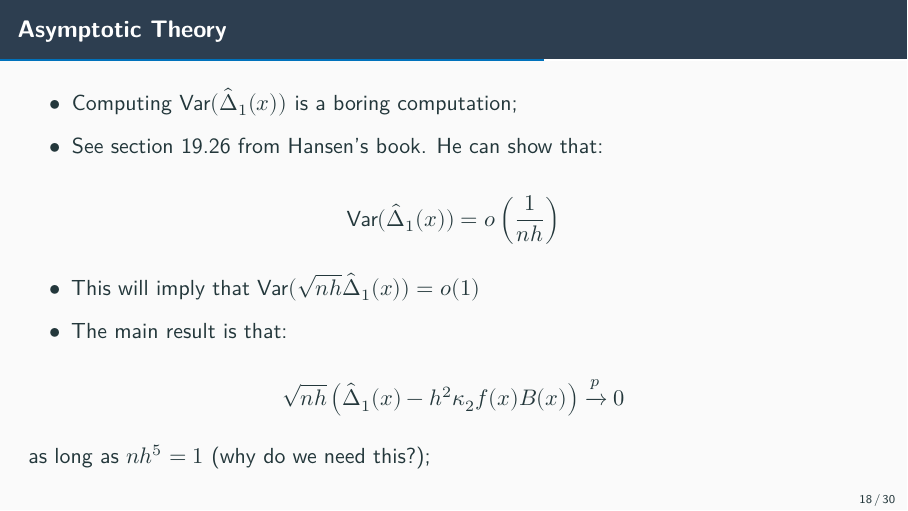
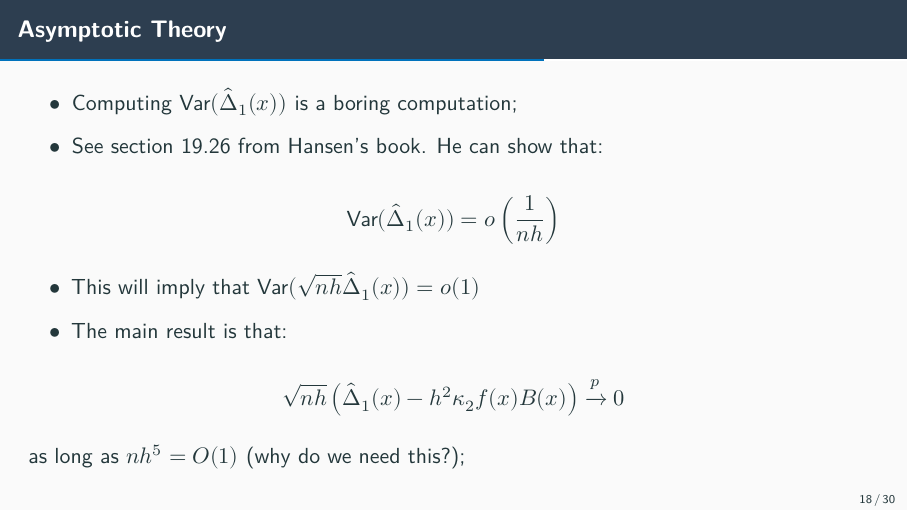
Before and after one commit to epge-classes/econometrics-fgv-2025, a Quarto document (lectures/lecture1/lecture1.qmd): page 43 of 64. The pictures show the output file lectures/lecture1/lecture1.pdf that the author committed with the source.

Commit message:
Fixed a typo in lecture 1.

```diff
--- a/lectures/lecture1/lecture1.qmd
+++ b/lectures/lecture1/lecture1.qmd
@@ -330,7 +330,7 @@ $$
 \sqrt{nh}\left(\hat{\Delta}_1(x) - h^2 \kappa_2 f(x) B(x)\right) \xrightarrow{p} 0
 $$
 
-as long as $nh^5 = 1$ (why do we need this?);
+as long as $nh^5 = O(1)$ (why do we need this?);
 
 ## Asymptotic Theory - Main Result
 Please see all the technical conditions on Hansen's book (Chapter 19);
```
Also changed, not shown: lectures/lecture1/lecture1.pdf.
